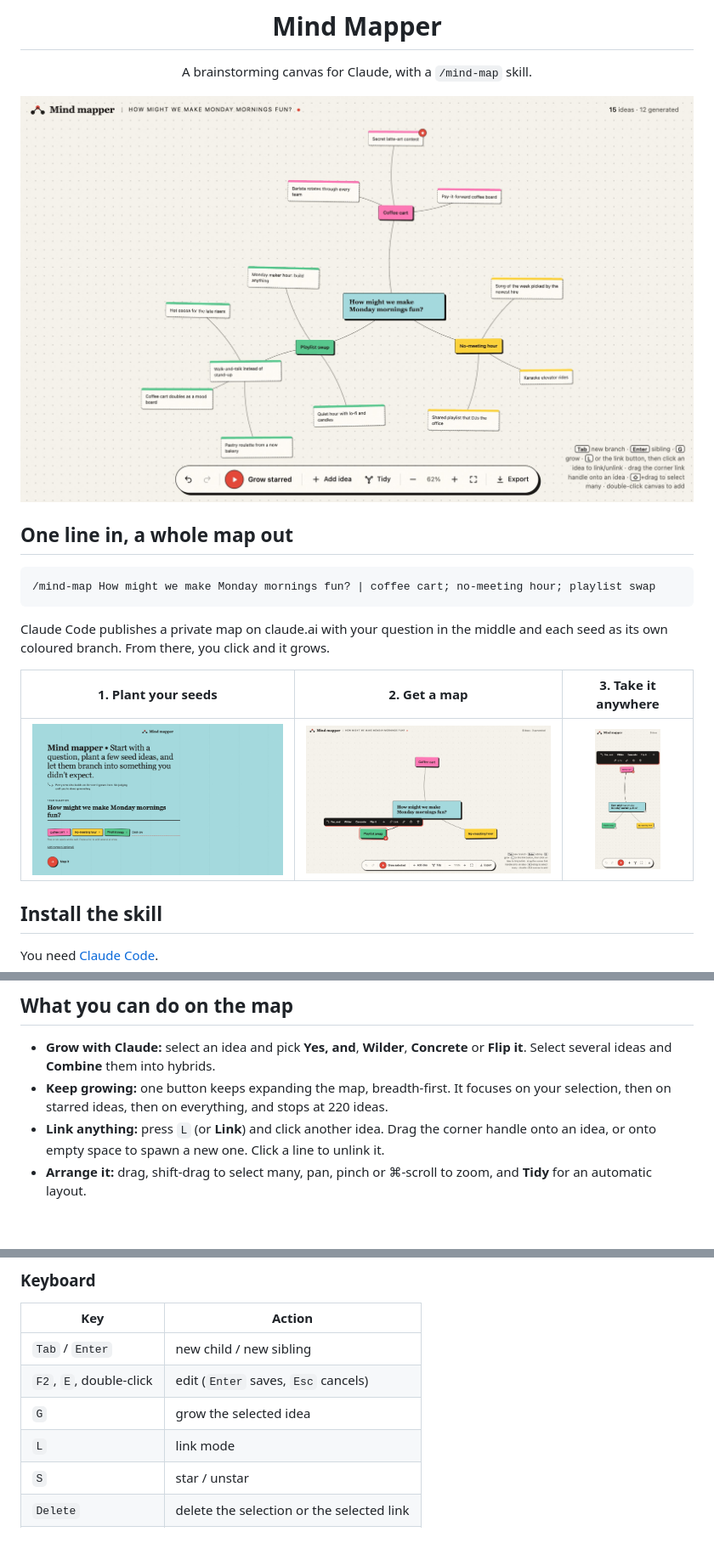
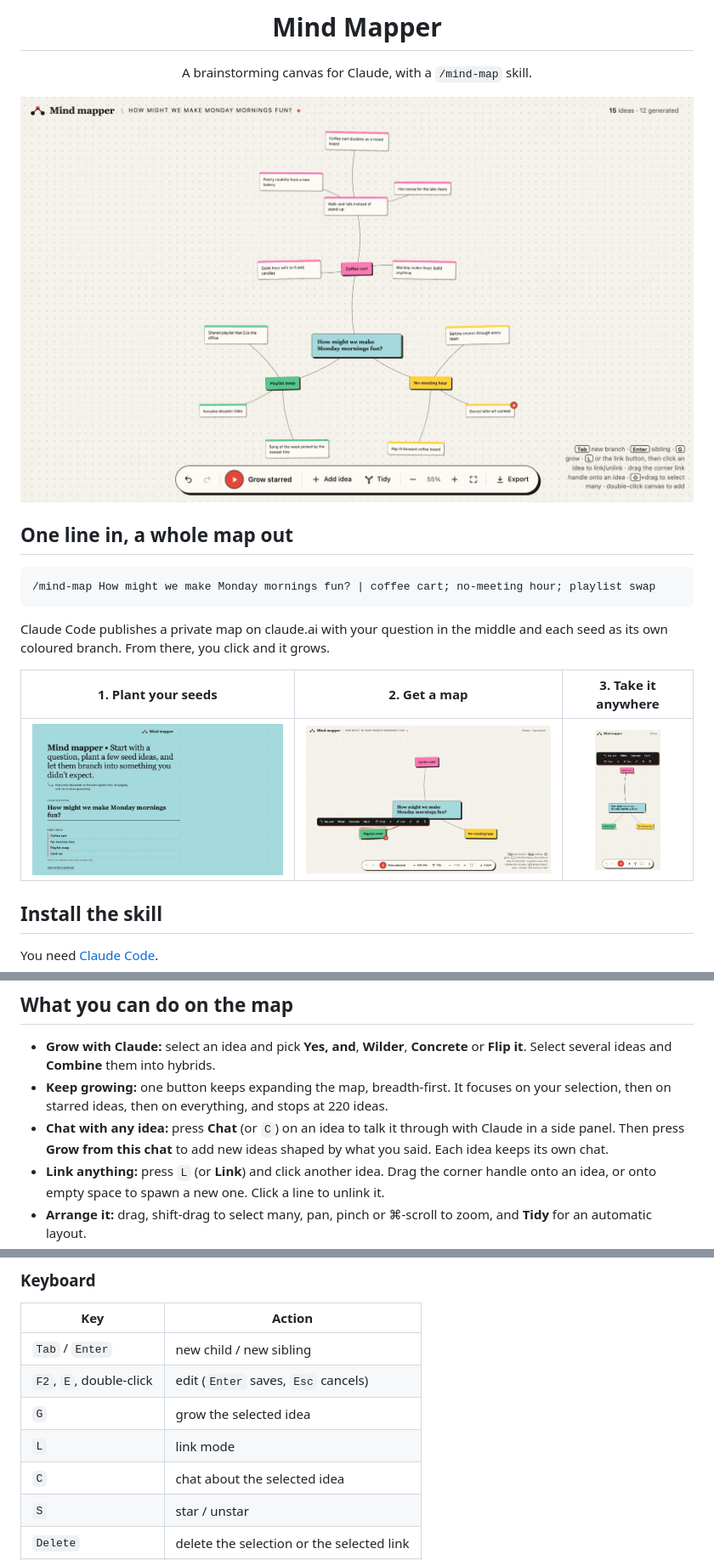
Before and after one commit to Vishruth-Sham/mind-map, a Markdown page: README.md, 3 parts joined by grey strips. Shown at 85% size. Rendered like a GitHub page; pictures changed too: docs/screenshots/1-setup.jpg, docs/screenshots/2-seeded-map.jpg, docs/screenshots/3-grown-map.jpg; blank space fills up the shorter version.

```diff
--- a/README.md
+++ b/README.md
@@ -37,6 +37,7 @@ If you give fewer than 3 seeds, Claude tops up to 6 and marks which ones it adde
 
 - **Grow with Claude:** select an idea and pick **Yes, and**, **Wilder**, **Concrete** or **Flip it**. Select several ideas and **Combine** them into hybrids.
 - **Keep growing:** one button keeps expanding the map, breadth-first. It focuses on your selection, then on starred ideas, then on everything, and stops at 220 ideas.
+- **Chat with any idea:** press **Chat** (or `C`) on an idea to talk it through with Claude in a side panel. Then press **Grow from this chat** to add new ideas shaped by what you said. Each idea keeps its own chat.
 - **Link anything:** press `L` (or **Link**) and click another idea. Drag the corner handle onto an idea, or onto empty space to spawn a new one. Click a line to unlink it.
 - **Arrange it:** drag, shift-drag to select many, pan, pinch or ⌘-scroll to zoom, and **Tidy** for an automatic layout.
 - **Never lose anything:** undo/redo covers every change, including AI growth. Maps save themselves in the browser, and you can export or import an outline or a map file.
@@ -50,6 +51,7 @@ If you give fewer than 3 seeds, Claude tops up to 6 and marks which ones it adde
 | `F2`, `E`, double-click | edit (`Enter` saves, `Esc` cancels) |
 | `G` | grow the selected idea |
 | `L` | link mode |
+| `C` | chat about the selected idea |
 | `S` | star / unstar |
 | `Delete` | delete the selection or the selected link |
 | `⌘Z` / `⌘⇧Z` | undo / redo |
```
Also changed, not shown: 9 other files.
